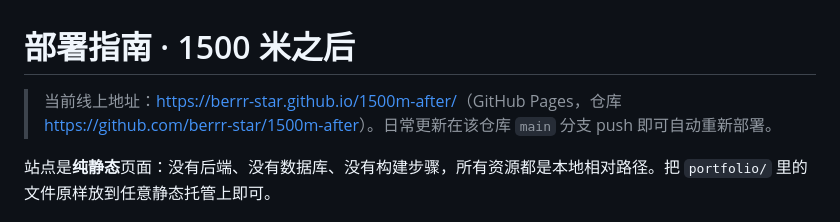
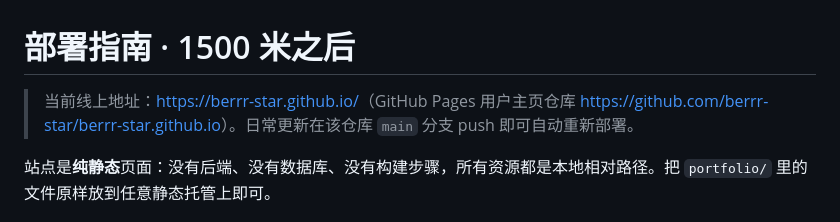
Before and after one commit to berrr-star/berrr-star.github.io, a Markdown page: DEPLOY.md, the part around the change. Rendered like a GitHub page.

```diff
--- a/DEPLOY.md
+++ b/DEPLOY.md
@@ -1,6 +1,6 @@
 # 部署指南 · 1500 米之后
 
-> 当前线上地址：<https://berrr-star.github.io/1500m-after/>（GitHub Pages，仓库 <https://github.com/berrr-star/1500m-after>）。日常更新在该仓库 `main` 分支 push 即可自动重新部署。
+> 当前线上地址：<https://berrr-star.github.io/>（GitHub Pages 用户主页仓库 <https://github.com/berrr-star/berrr-star.github.io>）。日常更新在该仓库 `main` 分支 push 即可自动重新部署。
 
 站点是**纯静态**页面：没有后端、没有数据库、没有构建步骤，所有资源都是本地相对路径。把 `portfolio/` 里的文件原样放到任意静态托管上即可。
 
```
Also changed, not shown: README.md (+1 -1 lines).
